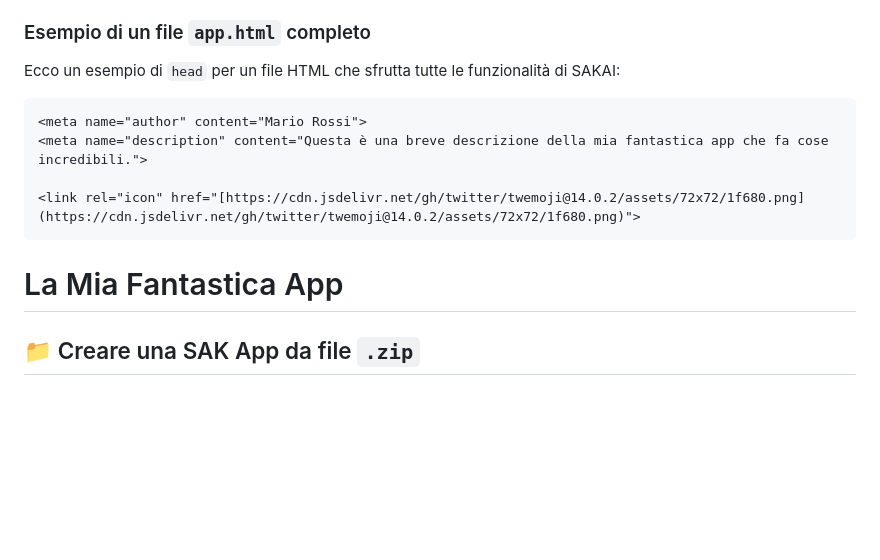
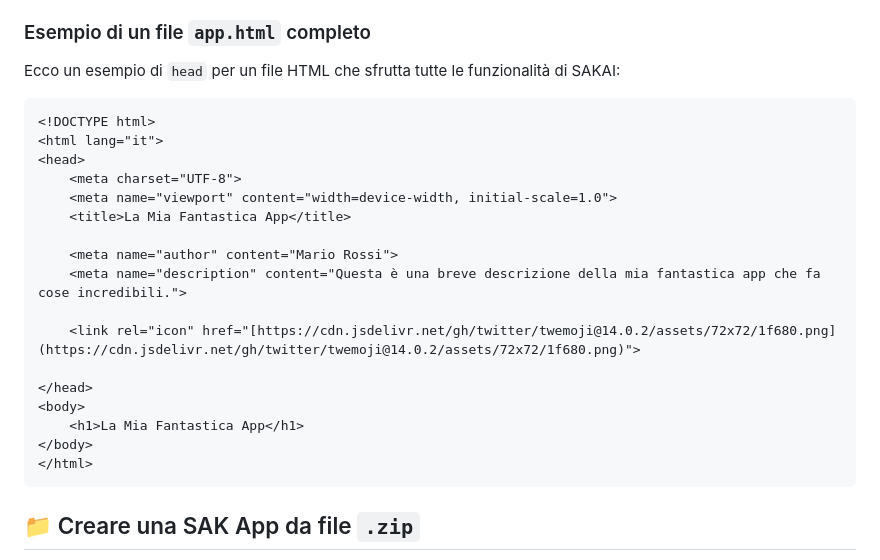
Before and after one commit to mccoy88f/SAKAI, a Markdown page: README.md, the part around the change. Drawn GitHub-style; blank space fills up the shorter version.

````diff
--- a/README.md
+++ b/README.md
@@ -53,6 +53,7 @@ L'icona viene gestita con questa priorità:
 
 Ecco un esempio di `head` per un file HTML che sfrutta tutte le funzionalità di SAKAI:
 
+```html
 <!DOCTYPE html>
 <html lang="it">
 <head>
@@ -70,6 +71,7 @@ Ecco un esempio di `head` per un file HTML che sfrutta tutte le funzionalità di
     <h1>La Mia Fantastica App</h1>
 </body>
 </html>
+```
 
 ## 📁 Creare una SAK App da file `.zip`
 
````
